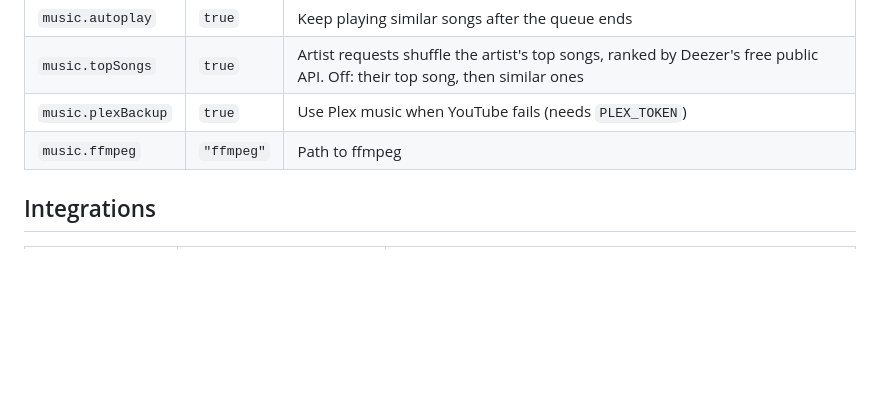
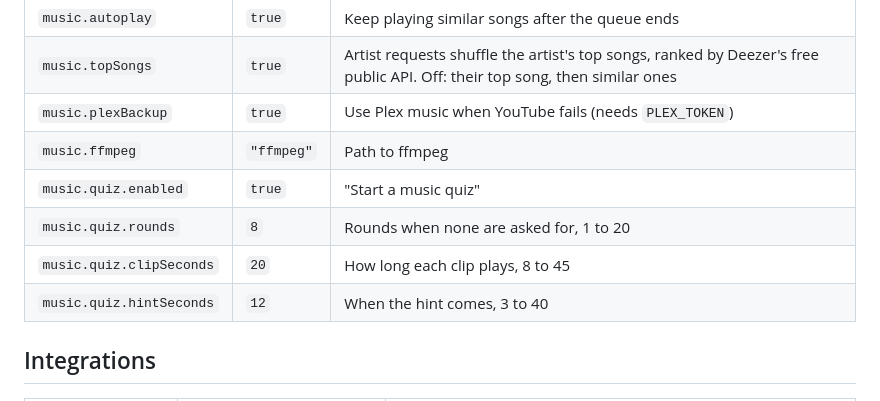
Before and after one commit to Riqqqque/adrian-discord-voice, a Markdown page: docs/configuration.md, the part around the change. Rendered like a GitHub page; blank space fills up the shorter version.

```diff
--- a/docs/configuration.md
+++ b/docs/configuration.md
@@ -156,6 +156,10 @@ sudo adrian restart
 | `music.topSongs` | `true` | Artist requests shuffle the artist's top songs, ranked by Deezer's free public API. Off: their top song, then similar ones |
 | `music.plexBackup` | `true` | Use Plex music when YouTube fails (needs `PLEX_TOKEN`) |
 | `music.ffmpeg` | `"ffmpeg"` | Path to ffmpeg |
+| `music.quiz.enabled` | `true` | "Start a music quiz" |
+| `music.quiz.rounds` | `8` | Rounds when none are asked for, 1 to 20 |
+| `music.quiz.clipSeconds` | `20` | How long each clip plays, 8 to 45 |
+| `music.quiz.hintSeconds` | `12` | When the hint comes, 3 to 40 |
 
 ## Integrations
 
```
Also changed, not shown: docs/usage.md (+23 -3 lines).
